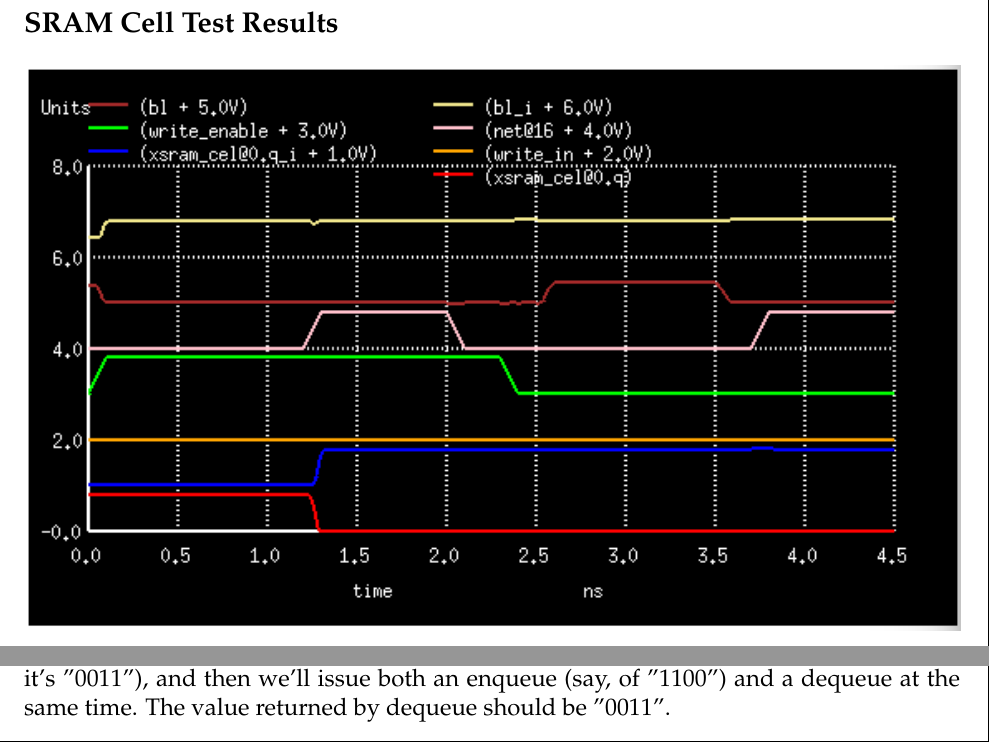
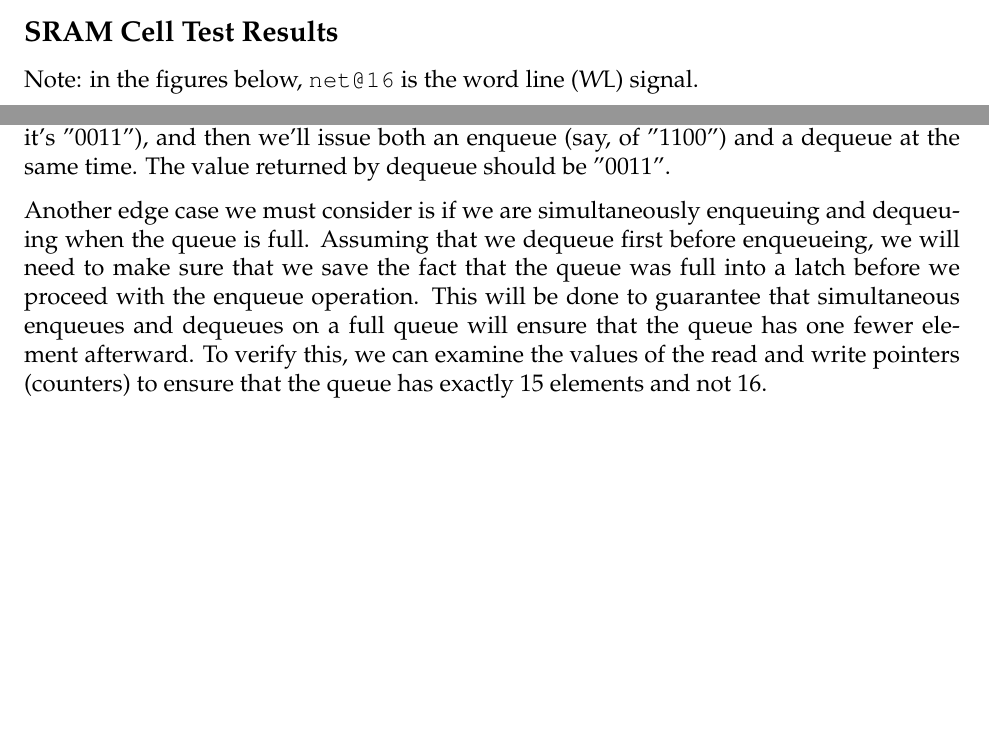
Before and after one commit to MauKMu/ese370-proj2, a LaTeX document (Milestone/ESE370_Proj2_Milestone.tex): two parts of pages 8 and 11 of 11 before the commit and two parts of pages 7 and 11 of 11 after it, joined at a grey line, cut so that both start at the same text, the shorter picture padded with empty space. Compiled offline with pdfLaTeX.

Commit message:
another FIFO constraint

```diff
--- a/Milestone/ESE370_Proj2_Milestone.tex
+++ b/Milestone/ESE370_Proj2_Milestone.tex
@@ -113,6 +113,7 @@ All testing was done with the test circuit in Figure \ref{fig:test_circuit}. Not
 \end{figure}
 
 \subsection*{SRAM Cell Test Results}
+Note: in the figures below, \texttt{net@16} is the word line ($WL$) signal.
 \begin{figure}[H]
   \centering
     \includegraphics[width=1.0\textwidth]{write_0_then_read_0.png}
@@ -157,4 +158,6 @@ All testing was done with the test circuit in Figure \ref{fig:test_circuit}. Not
 
 \section*{Constraints on Write Timing, Full FIFO Design}
 One important constraint for write timing is if we are simultaneously enqueuing and dequeuing from the same word at the same time. To ensure that the dequeue operation returns the correct value to the output, and because a cell can only be written to or read in a single clock cycle, we will want to make sure that we dequeue the old value first before enqueueing the new value. To test this, we will first enqueue a single element (suppose it's "0011"), and then we'll issue both an enqueue (say, of "1100") and a dequeue at the same time. The value returned by dequeue should be "0011".
+
+Another edge case we must consider is if we are simultaneously enqueuing and dequeuing when the queue is full. Assuming that we dequeue first before enqueueing, we will need to make sure that we save the fact that the queue was full into a latch before we proceed with the enqueue operation. This will be done to guarantee that simultaneous enqueues and dequeues on a full queue will ensure that the queue has one fewer element afterward. To verify this, we can examine the values of the read and write pointers (counters) to ensure that the queue has exactly 15 elements and not 16.
 \end{document}
```
Also changed, not shown: Milestone/ESE370_Proj2_Milestone.pdf, 1 other file.
